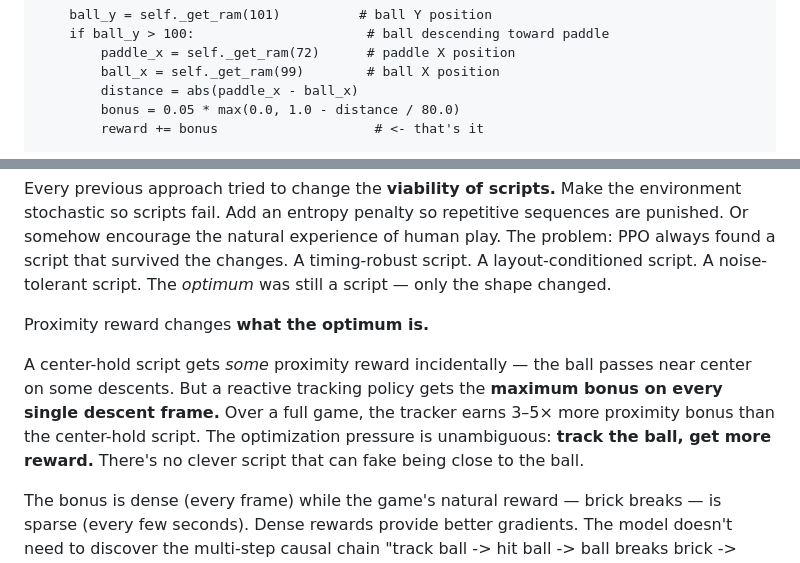
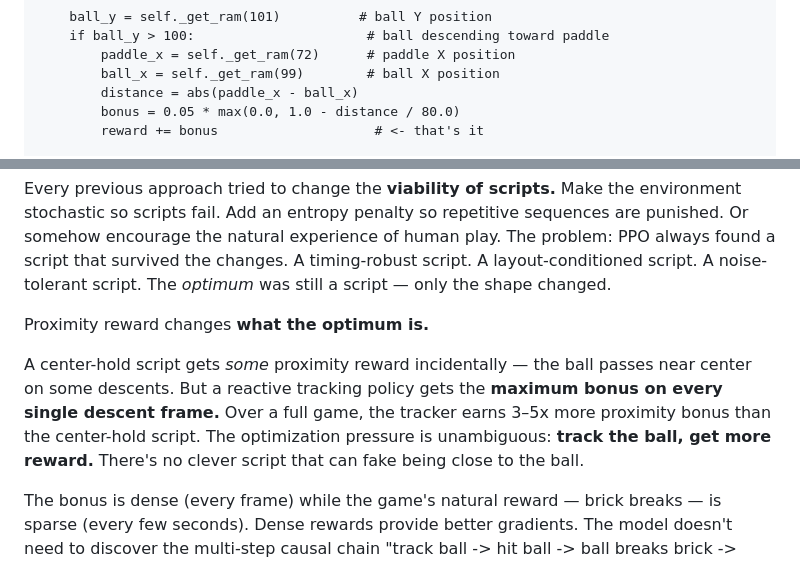
Before and after one commit to mharrell/breakout-reactive-ppo, a Markdown page: BLOG_POST_MEDIUM.md, 2 parts joined by grey strips. GitHub-like rendering.

Commit message:
Remove all HTML from Medium post - pure markdown only

```diff
--- a/BLOG_POST_MEDIUM.md
+++ b/BLOG_POST_MEDIUM.md
@@ -70,5 +82,5 @@ Not hitting the ball. Not scoring points. Not survival. Not penalizing scripts.
         ball_x = self._get_ram(99)        # ball X position
         distance = abs(paddle_x - ball_x)
         bonus = 0.05 * max(0.0, 1.0 - distance / 80.0)
-        reward += bonus                    # &lt;- that's it
+        reward += bonus                    # <- that's it
 
@@ -86,7 +99,7 @@ Every previous approach tried to change the **viability of scripts.** Make the e
 
 Proximity reward changes **what the optimum is.**
 
-A center-hold script gets *some* proximity reward incidentally — the ball passes near center on some descents. But a reactive tracking policy gets the **maximum bonus on every single descent frame.** Over a full game, the tracker earns 3–5× more proximity bonus than the center-hold script. The optimization pressure is unambiguous: **track the ball, get more reward.** There's no clever script that can fake being close to the ball.
+A center-hold script gets *some* proximity reward incidentally — the ball passes near center on some descents. But a reactive tracking policy gets the **maximum bonus on every single descent frame.** Over a full game, the tracker earns 3–5x more proximity bonus than the center-hold script. The optimization pressure is unambiguous: **track the ball, get more reward.** There's no clever script that can fake being close to the ball.
 
 The bonus is dense (every frame) while the game's natural reward — brick breaks — is sparse (every few seconds). Dense rewards provide better gradients. The model doesn't need to discover the multi-step causal chain "track ball -> hit ball -> ball breaks brick -> score." It's told directly: being near the ball is good.
 
```
Also changed, not shown: other parts of BLOG_POST_MEDIUM.md (+43 -31 lines).
